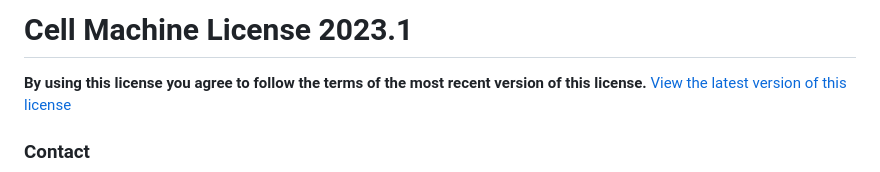
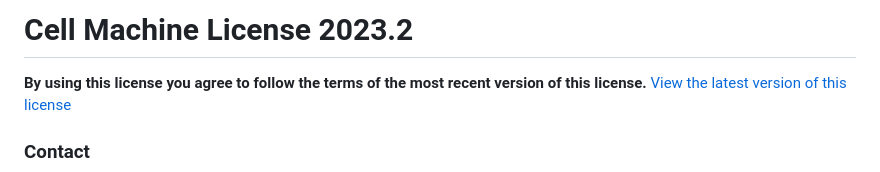
Before and after one commit to jerbear2008/legal.cellmachine.net, a Markdown page: license/cell-machine/2023-2.md, the part around the change. GitHub-like rendering.

```diff
--- a/license/cell-machine/2023-2.md
+++ b/license/cell-machine/2023-2.md
@@ -1,4 +1,4 @@
-# Cell Machine License 2023.1
+# Cell Machine License 2023.2
 
 **By using this license you agree to follow the terms of the most recent version of this license.**
 [View the latest version of this license](https://legal.cellmachine.net/license/cell-machine)
```
